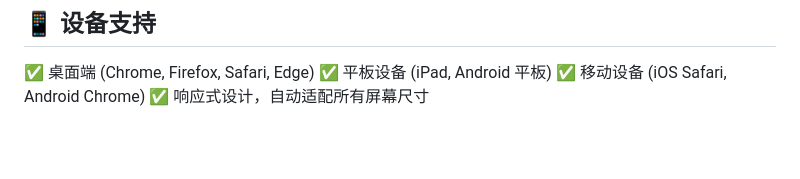
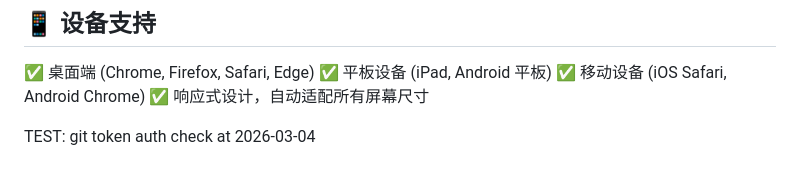
Before and after one commit to SilenceBoy/ai_news_card, a Markdown page: README.md, the part around the change. Drawn GitHub-style; blank space fills up the shorter version.

Commit message:
test: verify github token auth

```diff
--- a/README.md
+++ b/README.md
@@ -305,3 +305,5 @@ python -m http.server 8000
 ✅ 平板设备 (iPad, Android 平板)
 ✅ 移动设备 (iOS Safari, Android Chrome)
 ✅ 响应式设计，自动适配所有屏幕尺寸
+
+TEST: git token auth check at 2026-03-04
```
